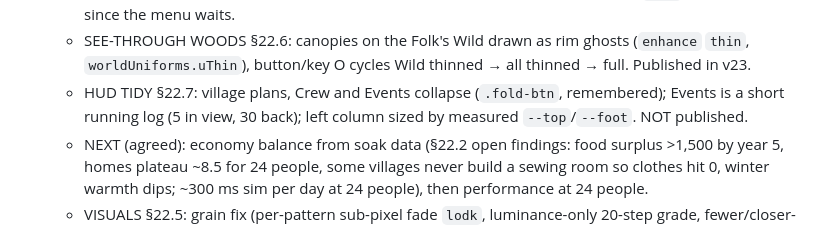
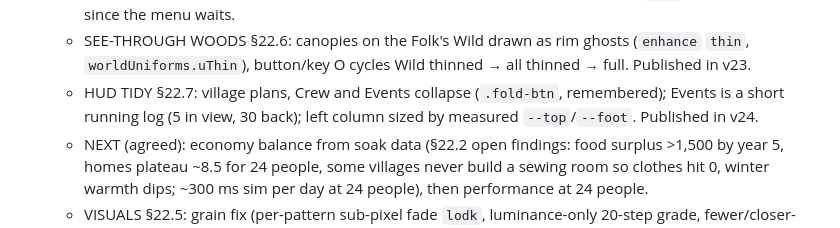
Before and after one commit to leftoverjacksons/surviveStory, a Markdown page: CLAUDE.md, the part around the change. Drawn GitHub-style.

Commit message:
Record version 24 as published
Co-Authored-By: Claude Opus 5.5 <noreply@anthropic.com>
Claude-Session: https://claude.ai/code/session_01JkSTw7U5pj8VBMAfdpFHxR

```diff
--- a/CLAUDE.md
+++ b/CLAUDE.md
@@ -150,7 +150,7 @@ reference: Tiny Glade.
   - SEE-THROUGH WOODS §22.6: canopies on the Folk's Wild drawn as rim ghosts (`enhance` `thin`,
     `worldUniforms.uThin`), button/key O cycles Wild thinned → all thinned → full. Published in v23.
   - HUD TIDY §22.7: village plans, Crew and Events collapse (`.fold-btn`, remembered); Events is a
-    short running log (5 in view, 30 back); left column sized by measured `--top`/`--foot`. NOT published.
+    short running log (5 in view, 30 back); left column sized by measured `--top`/`--foot`. Published in v24.
   - NEXT (agreed): economy balance from soak data (§22.2 open findings: food surplus >1,500 by
     year 5, homes plateau ~8.5 for 24 people, some villages never build a sewing room so clothes
     hit 0, winter warmth dips; ~300 ms sim per day at 24 people), then performance at 24 people.
```
